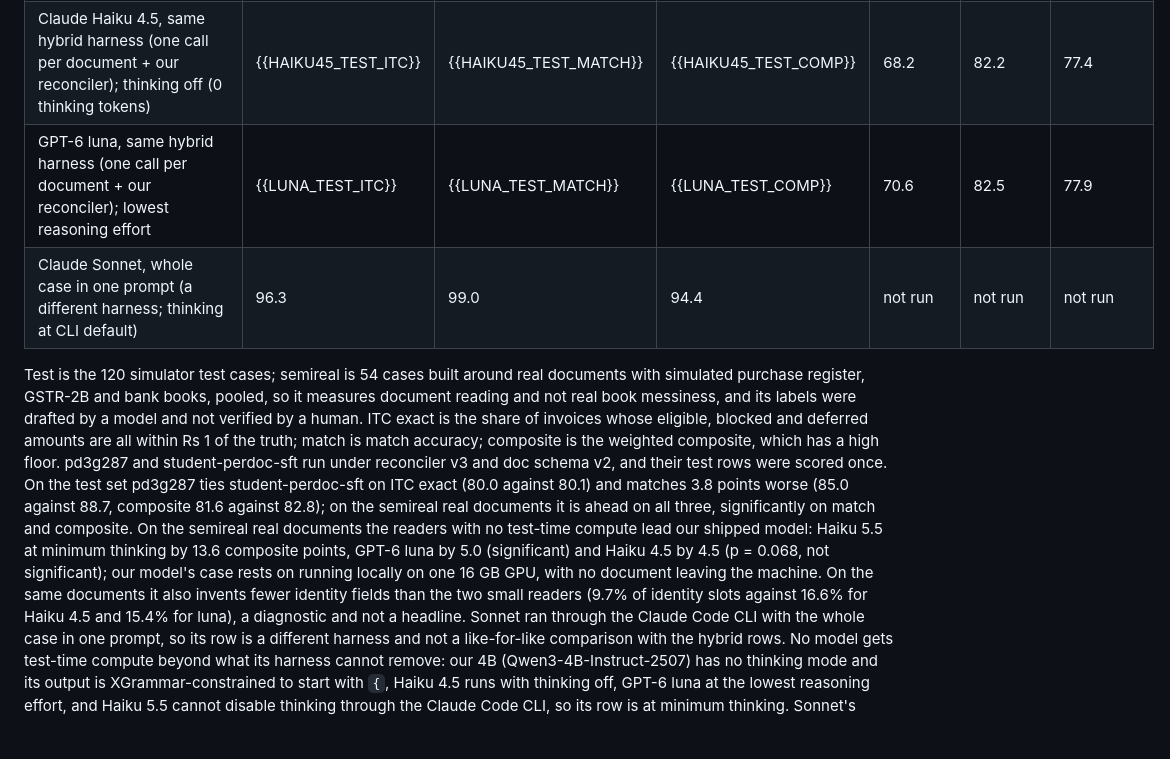
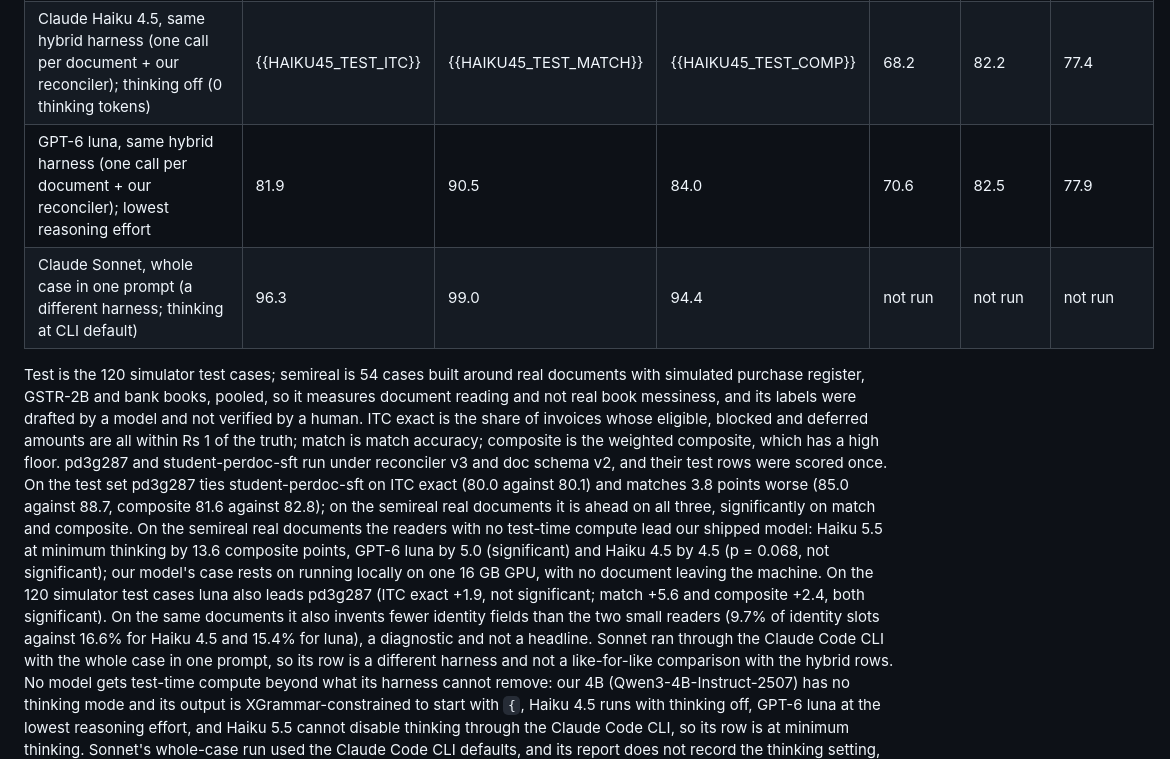
Before and after one commit to chayan-bit/gst-recon-agent, a Markdown page: README.md, the part around the change. GitHub-like rendering; blank space fills up the shorter version.

Commit message:
docs: luna test cells (120 of 120) (not pushed)

```diff
--- a/README.md
+++ b/README.md
@@ -14,14 +14,14 @@ Full-reconciliation numbers only: every row is the whole pipeline scored end to
 | student-perdoc-sft (v1): first per-document model + our reconciler | 80.1 | 88.7 | 82.8 | 58.5 | 64.1 | 68.6 |
 | Claude Haiku 5.5, same hybrid harness (one call per document + our reconciler); minimum thinking (mean {{HAIKU_THINK_TOKENS}} tokens per document), cannot be disabled via the CLI | {{HAIKU_TEST_ITC}} | {{HAIKU_TEST_MATCH}} | {{HAIKU_TEST_COMP}} | 84.9 | 88.4 | 86.5 |
 | Claude Haiku 4.5, same hybrid harness (one call per document + our reconciler); thinking off (0 thinking tokens) | {{HAIKU45_TEST_ITC}} | {{HAIKU45_TEST_MATCH}} | {{HAIKU45_TEST_COMP}} | 68.2 | 82.2 | 77.4 |
-| GPT-6 luna, same hybrid harness (one call per document + our reconciler); lowest reasoning effort | {{LUNA_TEST_ITC}} | {{LUNA_TEST_MATCH}} | {{LUNA_TEST_COMP}} | 70.6 | 82.5 | 77.9 |
+| GPT-6 luna, same hybrid harness (one call per document + our reconciler); lowest reasoning effort | 81.9 | 90.5 | 84.0 | 70.6 | 82.5 | 77.9 |
 | Claude Sonnet, whole case in one prompt (a different harness; thinking at CLI default) | 96.3 | 99.0 | 94.4 | not run | not run | not run |
 
 Test is the 120 simulator test cases; semireal is 54 cases built around real documents with simulated purchase register, GSTR-2B and bank books, pooled, so it measures document reading and not real book messiness, and its labels were drafted by a model and not verified by a human.
 ITC exact is the share of invoices whose eligible, blocked and deferred amounts are all within Rs 1 of the truth; match is match accuracy; composite is the weighted composite, which has a high floor.
 pd3g287 and student-perdoc-sft run under reconciler v3 and doc schema v2, and their test rows were scored once.
 On the test set pd3g287 ties student-perdoc-sft on ITC exact (80.0 against 80.1) and matches 3.8 points worse (85.0 against 88.7, composite 81.6 against 82.8); on the semireal real documents it is ahead on all three, significantly on match and composite.
-On the semireal real documents the readers with no test-time compute lead our shipped model: Haiku 5.5 at minimum thinking by 13.6 composite points, GPT-6 luna by 5.0 (significant) and Haiku 4.5 by 4.5 (p = 0.068, not significant); our model's case rests on running locally on one 16 GB GPU, with no document leaving the machine. On the same documents it also invents fewer identity fields than the two small readers (9.7% of identity slots against 16.6% for Haiku 4.5 and 15.4% for luna), a diagnostic and not a headline.
+On the semireal real documents the readers with no test-time compute lead our shipped model: Haiku 5.5 at minimum thinking by 13.6 composite points, GPT-6 luna by 5.0 (significant) and Haiku 4.5 by 4.5 (p = 0.068, not significant); our model's case rests on running locally on one 16 GB GPU, with no document leaving the machine. On the 120 simulator test cases luna also leads pd3g287 (ITC exact +1.9, not significant; match +5.6 and composite +2.4, both significant). On the same documents it also invents fewer identity fields than the two small readers (9.7% of identity slots against 16.6% for Haiku 4.5 and 15.4% for luna), a diagnostic and not a headline.
 Sonnet ran through the Claude Code CLI with the whole case in one prompt, so its row is a different harness and not a like-for-like comparison with the hybrid rows.
 No model gets test-time compute beyond what its harness cannot remove: our 4B (Qwen3-4B-Instruct-2507) has no thinking mode and its output is XGrammar-constrained to start with `{`, Haiku 4.5 runs with thinking off, GPT-6 luna at the lowest reasoning effort, and Haiku 5.5 cannot disable thinking through the Claude Code CLI, so its row is at minimum thinking.
 Sonnet's whole-case run used the Claude Code CLI defaults, and its report does not record the thinking setting, so we say thinking at CLI default.
```
Also changed, not shown: pitch/DECK.md (+2 -2 lines), pitch/JUDGE_QA.md (+1 -0 lines).
